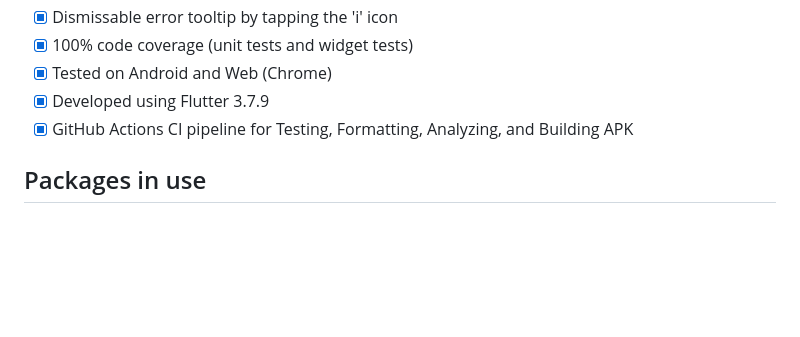
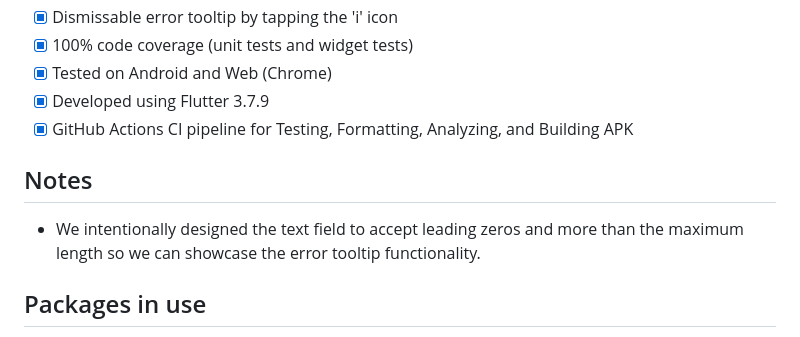
Before and after one commit to zharfan104/number_converter_app, a Markdown page: README.md, the part around the change. Rendered like a GitHub page; blank space fills up the shorter version.

```diff
--- a/README.md
+++ b/README.md
@@ -23,6 +23,9 @@ https://user-images.githubusercontent.com/39690358/230778607-8e9a6214-df91-4ec0-
 - [x] Tested on Android and Web (Chrome)
 - [x] Developed using Flutter 3.7.9
 - [x] GitHub Actions CI pipeline for Testing, Formatting, Analyzing, and Building APK
+
+## Notes
+- We intentionally designed the text field to accept leading zeros and more than the maximum length so we can showcase the error tooltip functionality.
 
 ## Packages in use
 
```
